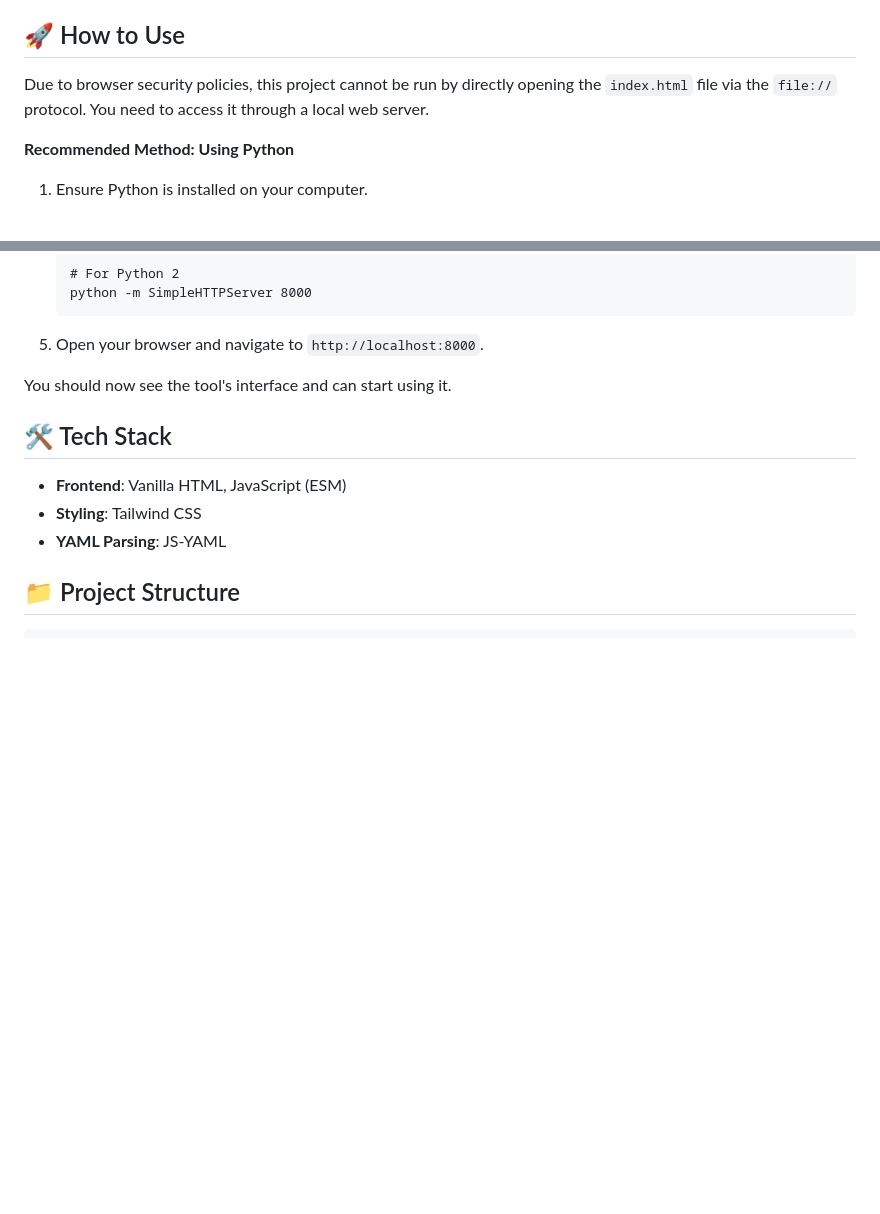
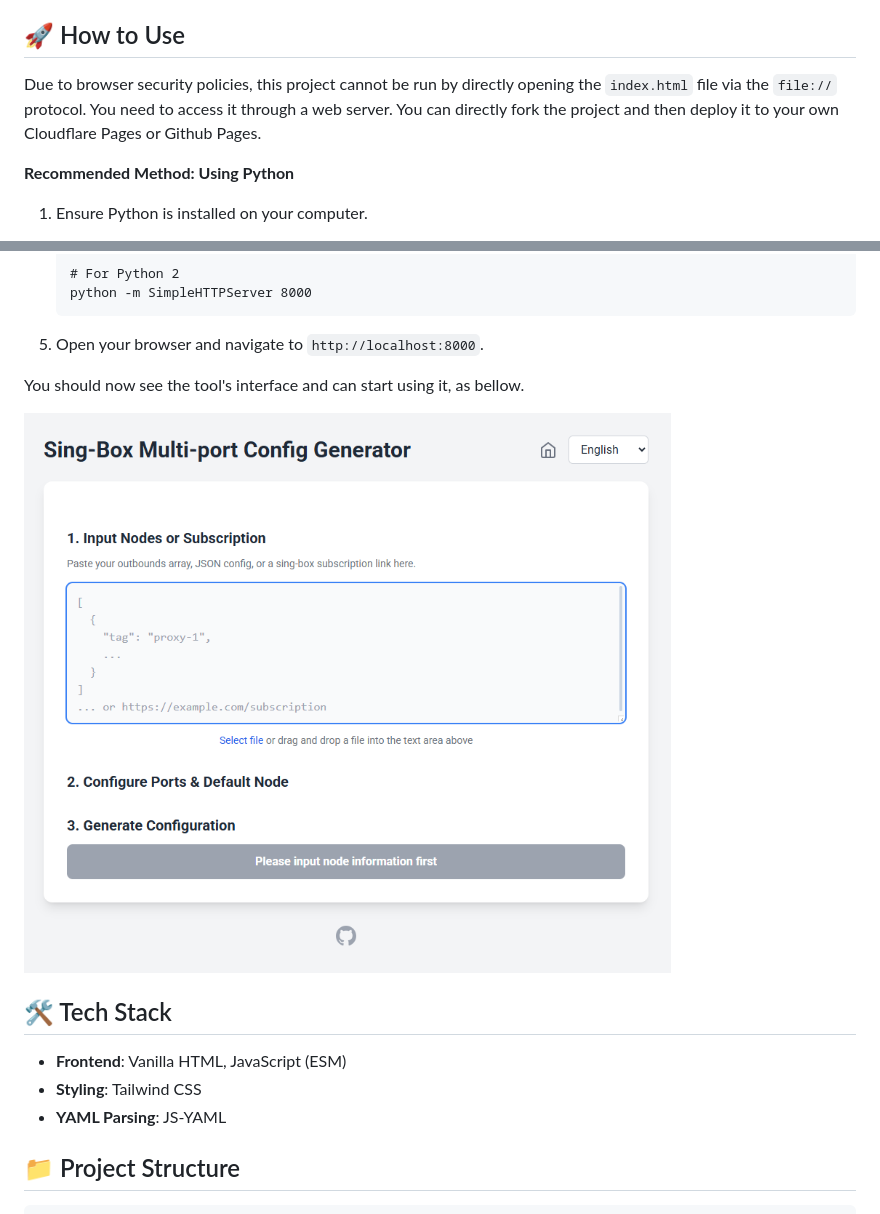
Before and after one commit to donald-laird/SingMP-Gen, a Markdown page: README-EN.md, 2 parts joined by grey strips. GitHub-like rendering; pictures changed too: img/Sing-Box-Multi-port-Config-Generator-01.png (added); blank space fills up the shorter version.

```diff
--- a/README-EN.md
+++ b/README-EN.md
@@ -24,7 +24,8 @@ This tool automates this complex process through an intuitive graphical interfac
 
 ## 🚀 How to Use
 
-Due to browser security policies, this project cannot be run by directly opening the `index.html` file via the `file://` protocol. You need to access it through a local web server.
+Due to browser security policies, this project cannot be run by directly opening the `index.html` file via the `file://` protocol. You need to access it through a web server.
+You can directly fork the project and then deploy it to your own Cloudflare Pages or Github Pages.
 
 **Recommended Method: Using Python**
 
@@ -46,7 +47,9 @@ Due to browser security policies, this project cannot be run by directly opening
 
 5. Open your browser and navigate to `http://localhost:8000`.
 
-You should now see the tool's interface and can start using it.
+You should now see the tool's interface and can start using it, as bellow.
+
+![](img/Sing-Box-Multi-port-Config-Generator-01.png)
 
 ## 🛠️ Tech Stack
 
```
Also changed, not shown: README.md (+29 -3 lines), img/Sing-Box-Multi-port-Config-Generator-02.png (added), img/Sing-Box-Multi-port-Config-Generator-03.png (added), img/Sing-Box-Multi-port-Config-Generator-04.png (added).
